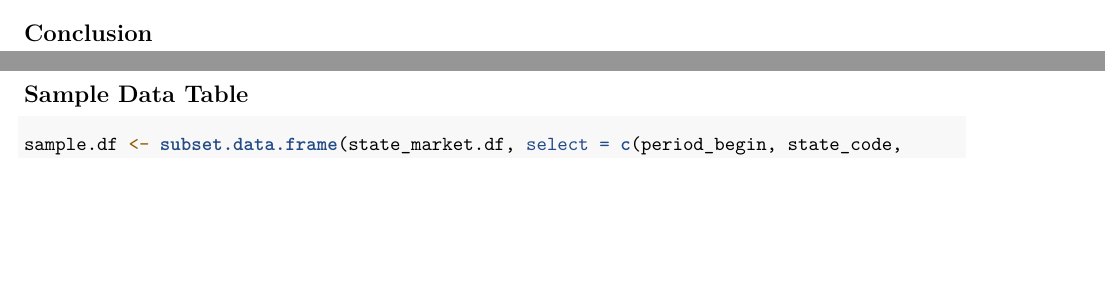
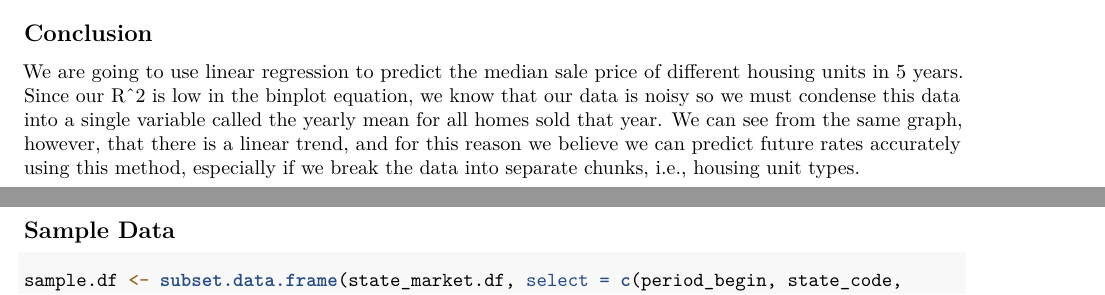
Before and after one commit to Rbbingham/Data-Science-Group-Project, an R Markdown document (src/Group-Project.Rmd): two parts of pages 7 and 8 of 8, joined at a grey line, cut so that both start at the same text, the shorter picture padded with empty space. Rendered offline with R 4.5, knitr and Pandoc, then LaTeX, with nearby package versions; some code elsewhere in the file could not run offline.

Commit message:
With conclusion added.

````diff
--- a/src/Group-Project.Rmd
+++ b/src/Group-Project.Rmd
@@ -233,11 +234,11 @@ property_type_outlier_table(state_market.df, type = "Single Family Residential",
 
 ## Conclusion
 
-
+We are going to use linear regression to predict the median sale price of different housing units in 5 years. Since our R^2 is low in the binplot equation, we know that our data is noisy so we must condense this data into a single variable called the yearly mean for all homes sold that year. We can see from the same graph, however, that there is a linear trend, and for this reason we believe we can predict future rates accurately using this method, especially if we break the data into separate chunks, i.e., housing unit types.
 
 \newpage
 
-## Sample Data Table
+## Sample Data
 
 ```{r}
 sample.df <- subset.data.frame(state_market.df, select = c(period_begin, state_code, property_type, median_sale_price, median_list_price, median_sale_price_yoy, median_list_price_yoy, median_ppsf, median_list_ppsf, homes_sold_yoy, pending_sales_yoy, new_listings_yoy, inventory_yoy),  drop = FALSE)
````
Also changed, not shown: src/Group-Project.Rmd (1 more changed lines).
